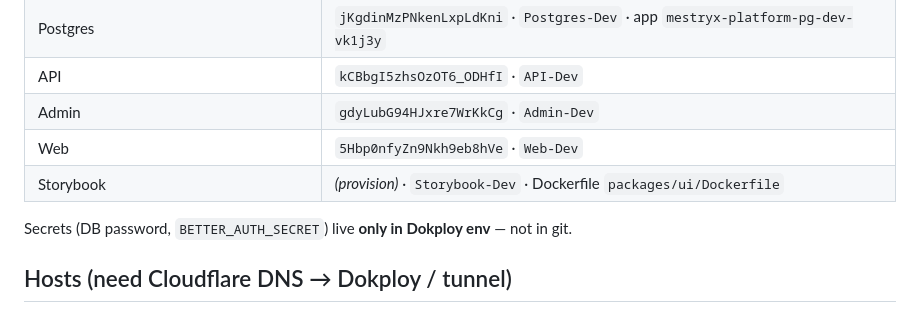
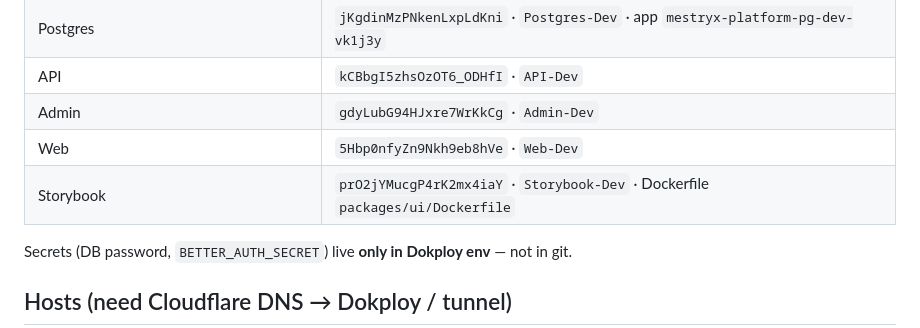
Before and after one commit to Mestryx-dev/SaaS-Multisite-Platform, a Markdown page: docs/runbooks/dev-dokploy-smoke.md, the part around the change. GitHub-like rendering.

Commit message:
docs: record Storybook-Dev Dokploy ID in smoke runbook
Co-authored-by: Cursor <cursoragent@cursor.com>

```diff
--- a/docs/runbooks/dev-dokploy-smoke.md
+++ b/docs/runbooks/dev-dokploy-smoke.md
@@ -18,7 +18,7 @@ Leave default [`production`](https://dokploy.mestryx.dev/dashboard/project/-Vs-c
 | API | `kCBbgI5zhsOzOT6_ODHfI` · `API-Dev` |
 | Admin | `gdyLubG94HJxre7WrKkCg` · `Admin-Dev` |
 | Web | `5Hbp0nfyZn9Nkh9eb8hVe` · `Web-Dev` |
-| Storybook | _(provision)_ · `Storybook-Dev` · Dockerfile `packages/ui/Dockerfile` |
+| Storybook | `prO2jYMucgP4rK2mx4iaY` · `Storybook-Dev` · Dockerfile `packages/ui/Dockerfile` |
 
 Secrets (DB password, `BETTER_AUTH_SECRET`) live **only in Dokploy env** — not in git.
 
```
